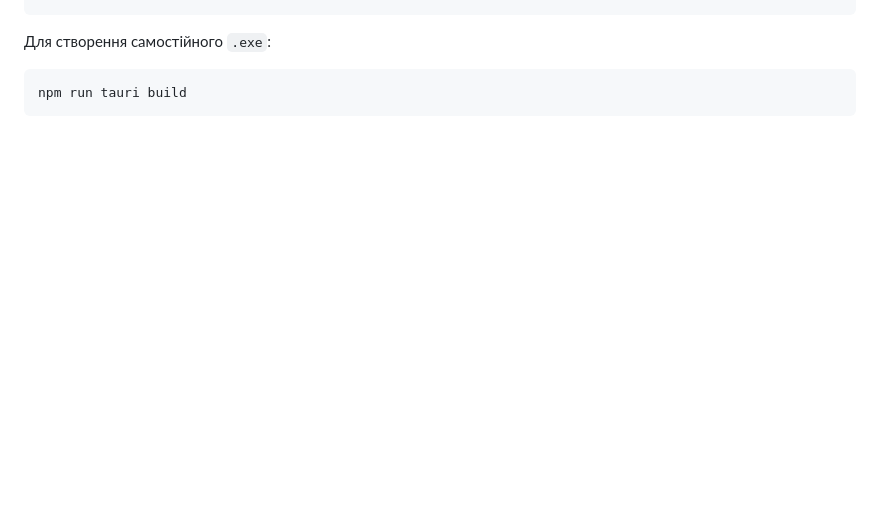
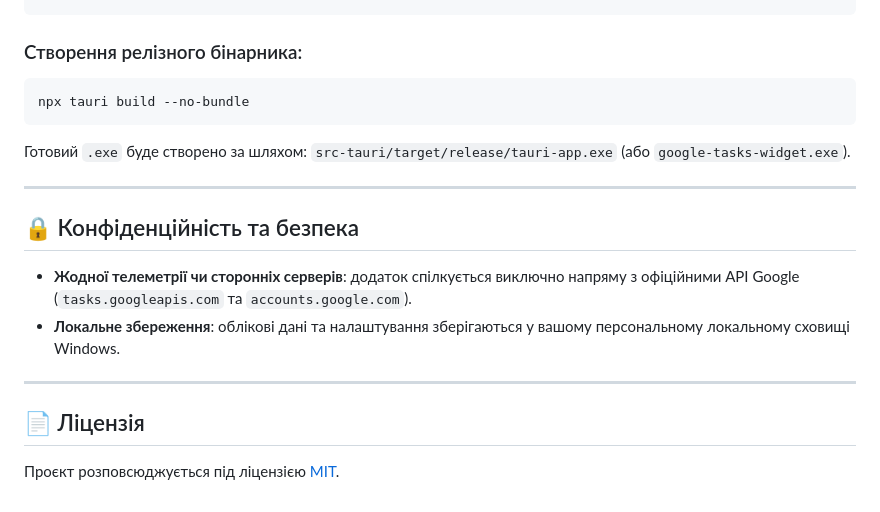
Before and after one commit to arsen2010arsen/google-tasks-widget, a Markdown page: README.md, the part around one of its changes. Drawn GitHub-style; blank space fills up the shorter version.

````diff
--- a/README.md
+++ b/README.md
@@ -46,7 +62,20 @@
 npm run tauri dev
 ```
 
-Для створення самостійного `.exe`:
-```powershell
-npm run tauri build
+### Створення релізного бінарника:
+```bash
+npx tauri build --no-bundle
 ```
+Готовий `.exe` буде створено за шляхом:
+`src-tauri/target/release/tauri-app.exe` (або `google-tasks-widget.exe`).
+
+---
+
+## 🔒 Конфіденційність та безпека
+- **Жодної телеметрії чи сторонніх серверів**: додаток спілкується виключно напряму з офіційними API Google (`tasks.googleapis.com` та `accounts.google.com`).
+- **Локальне збереження**: облікові дані та налаштування зберігаються у вашому персональному локальному сховищі Windows.
+
+---
+
+## 📄 Ліцензія
+Проєкт розповсюджується під ліцензією [MIT](LICENSE).
````
Also changed, not shown: other parts of README.md (+46 -30 lines), docs/screenshots/all-tasks.png (added), docs/screenshots/starred-tasks.png (added), 9 other files.
